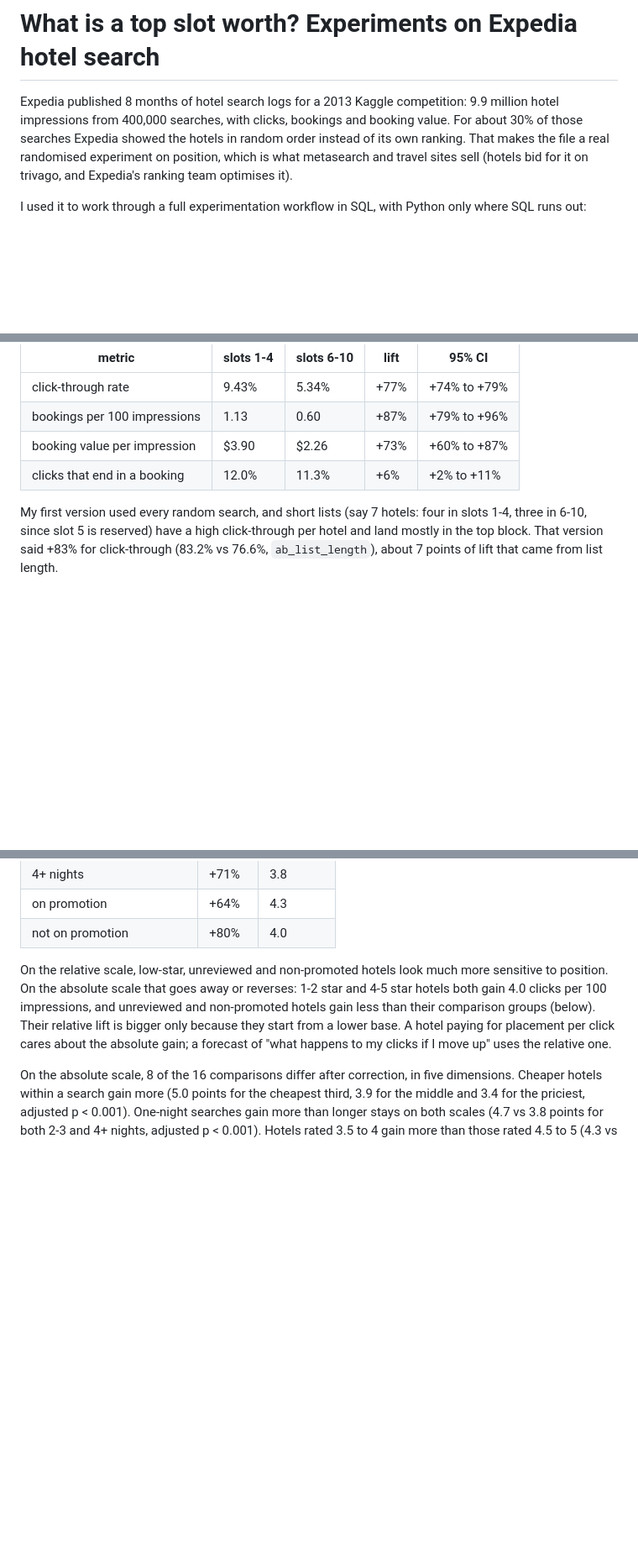
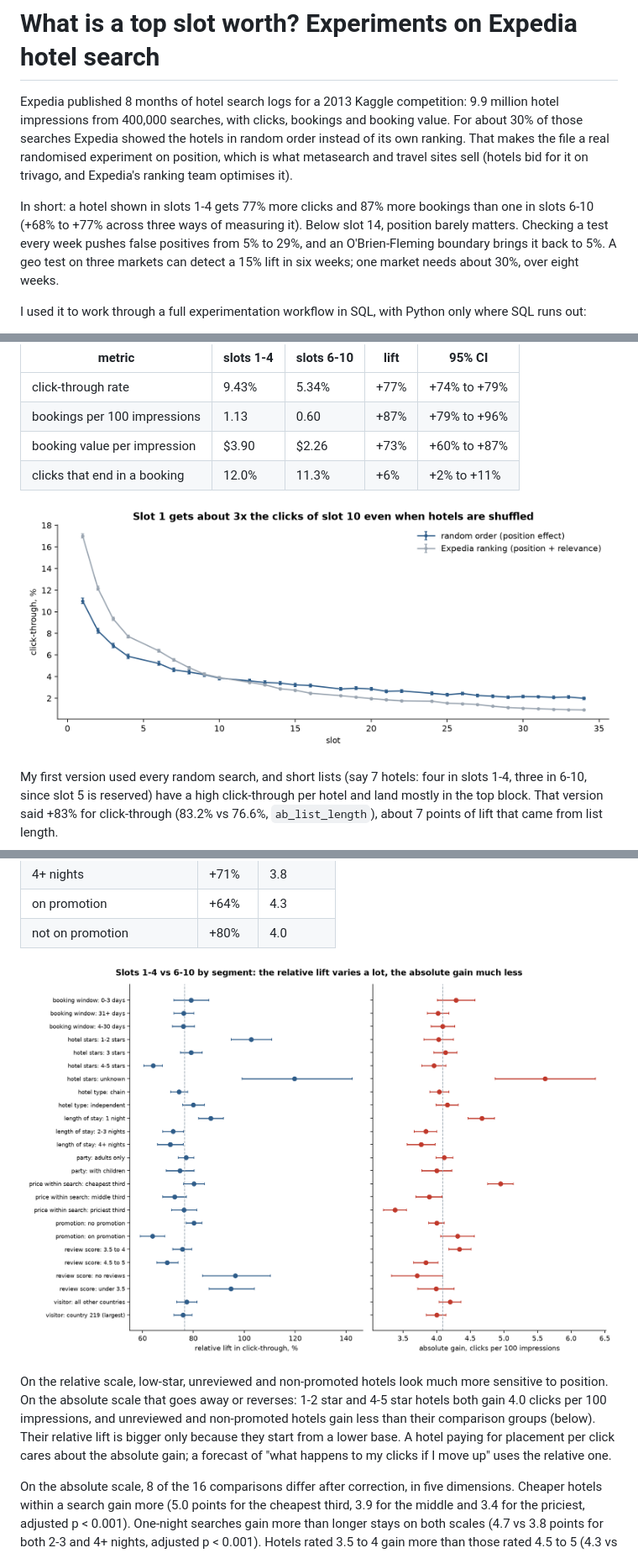
Before and after one commit to OmidAkrami/hotel-search-experiments, a Markdown page: README.md, 3 parts joined by grey strips. Shown at 84% size. Drawn GitHub-style; pictures changed too: docs/segment_forest.png (added), docs/slot_curve.png (added); blank space fills up the shorter version.

Commit message:
summary and two charts in the readme

```diff
--- a/README.md
+++ b/README.md
@@ -1,6 +1,8 @@
 # What is a top slot worth? Experiments on Expedia hotel search
 
 Expedia published 8 months of hotel search logs for a 2013 Kaggle competition: 9.9 million hotel impressions from 400,000 searches, with clicks, bookings and booking value. For about 30% of those searches Expedia showed the hotels in random order instead of its own ranking. That makes the file a real randomised experiment on position, which is what metasearch and travel sites sell (hotels bid for it on trivago, and Expedia's ranking team optimises it).
+
+In short: a hotel shown in slots 1-4 gets 77% more clicks and 87% more bookings than one in slots 6-10 (+68% to +77% across three ways of measuring it). Below slot 14, position barely matters. Checking a test every week pushes false positives from 5% to 29%, and an O'Brien-Fleming boundary brings it back to 5%. A geo test on three markets can detect a 15% lift in six weeks; one market needs about 30%, over eight weeks.
 
 I used it to work through a full experimentation workflow in SQL, with Python only where SQL runs out:
 
@@ -41,6 +43,8 @@ Random-order searches that show all nine slots 1-4 and 6-10 (107,238 searches; t
 | booking value per impression | $3.90 | $2.26 | +73% | +60% to +87% |
 | clicks that end in a booking | 12.0% | 11.3% | +6% | +2% to +11% |
 
+![Click-through by slot, random order and Expedia's ranking](docs/slot_curve.png)
+
 My first version used every random search, and short lists (say 7 hotels: four in slots 1-4, three in 6-10, since slot 5 is reserved) have a high click-through per hotel and land mostly in the top block. That version said +83% for click-through (83.2% vs 76.6%, `ab_list_length`), about 7 points of lift that came from list length.
 
 Checked against the location score 2 imbalance:
@@ -74,6 +78,8 @@ Same test split by segment, each level compared with the first level of its dime
 | 4+ nights | +71% | 3.8 |
 | on promotion | +64% | 4.3 |
 | not on promotion | +80% | 4.0 |
+
+![Lift of slots 1-4 over 6-10 by segment, relative and absolute](docs/segment_forest.png)
 
 On the relative scale, low-star, unreviewed and non-promoted hotels look much more sensitive to position. On the absolute scale that goes away or reverses: 1-2 star and 4-5 star hotels both gain 4.0 clicks per 100 impressions, and unreviewed and non-promoted hotels gain less than their comparison groups (below). Their relative lift is bigger only because they start from a lower base. A hotel paying for placement per click cares about the absolute gain; a forecast of "what happens to my clicks if I move up" uses the relative one.
 
```
Also changed, not shown: other parts of README.md (+1 -0 lines).
